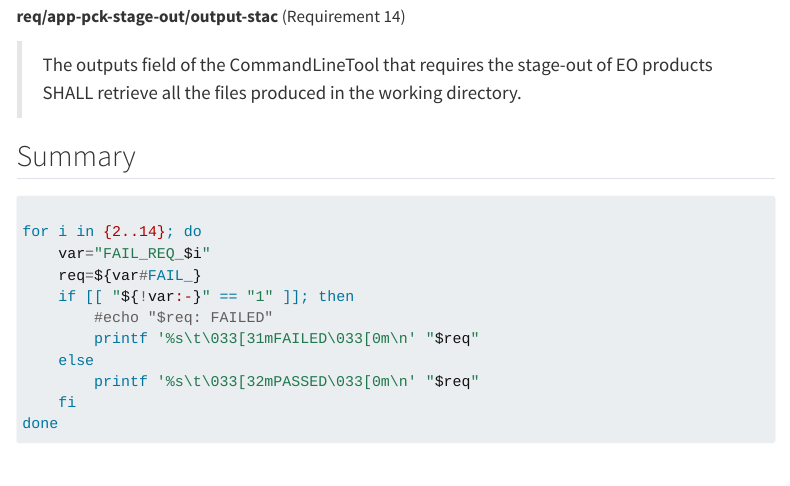
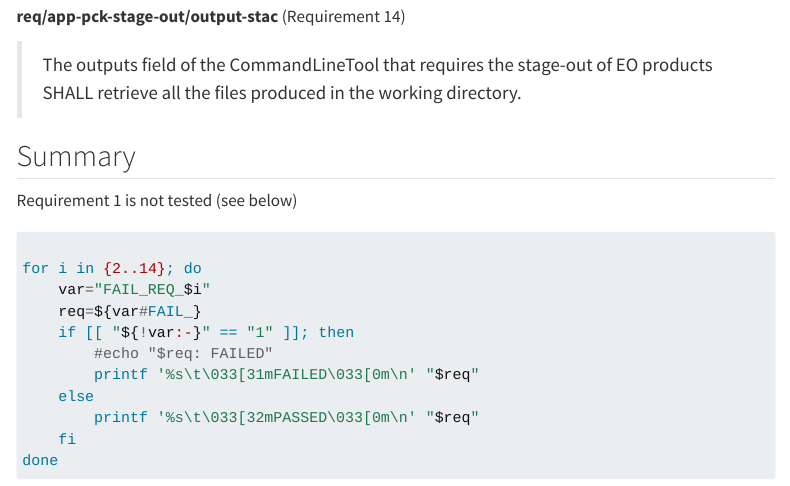
Before and after one commit to ESA-Heatwise/heatwise-interoperability-demonstration, a Quarto document (docs/software_products/lcz_pipeline.qmd): the page in a window 1100 px wide, from 7560 px down. Rendered offline with R 4.5, knitr and Pandoc in place of Quarto, with nearby package versions; menus at the side of the page are left out; long lines of code are wrapped.

Commit message:
Add hint that Req 1 is not shown

````diff
--- a/docs/software_products/lcz_pipeline.qmd
+++ b/docs/software_products/lcz_pipeline.qmd
@@ -310,6 +310,8 @@ extract-commandlinetool-outputs.sh "$CWL_PATH" || FAIL_REQ_14=1
 
 ## Summary
 
+Requirement 1 is not tested (see below)
+
 ```{bash}
 
 for i in {2..14}; do
````
